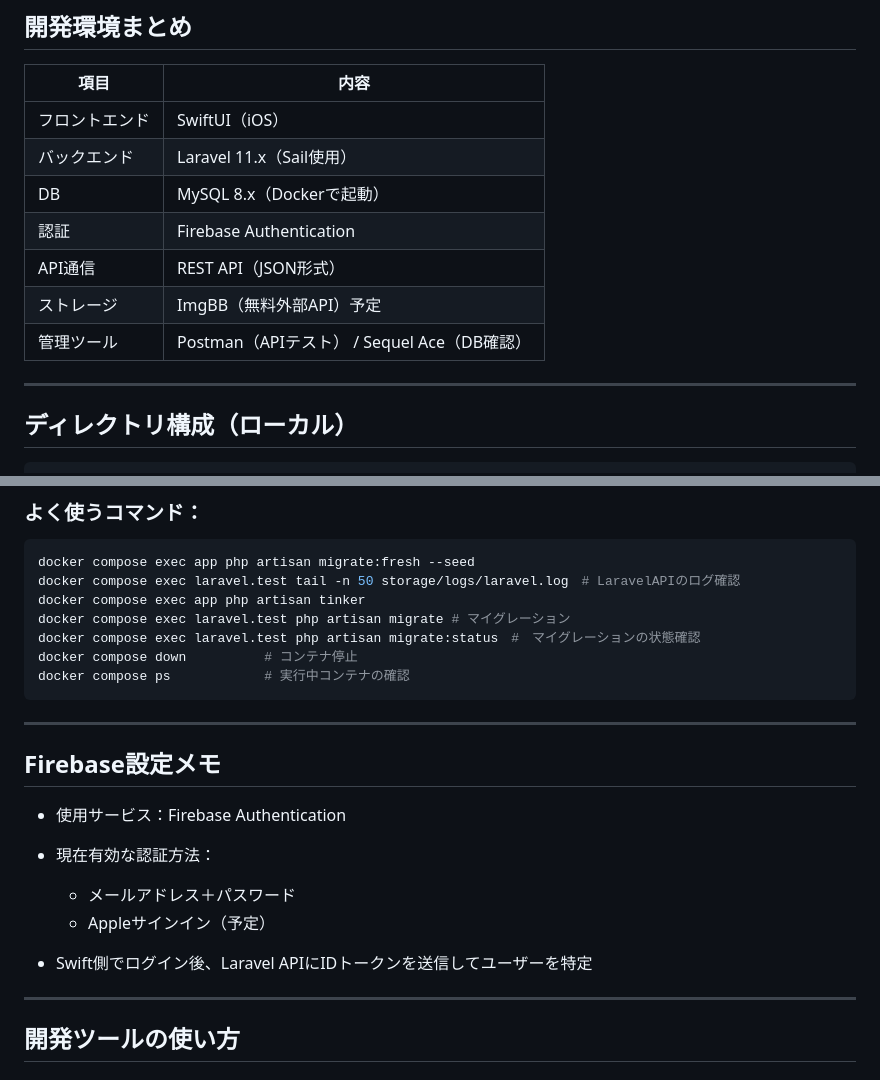
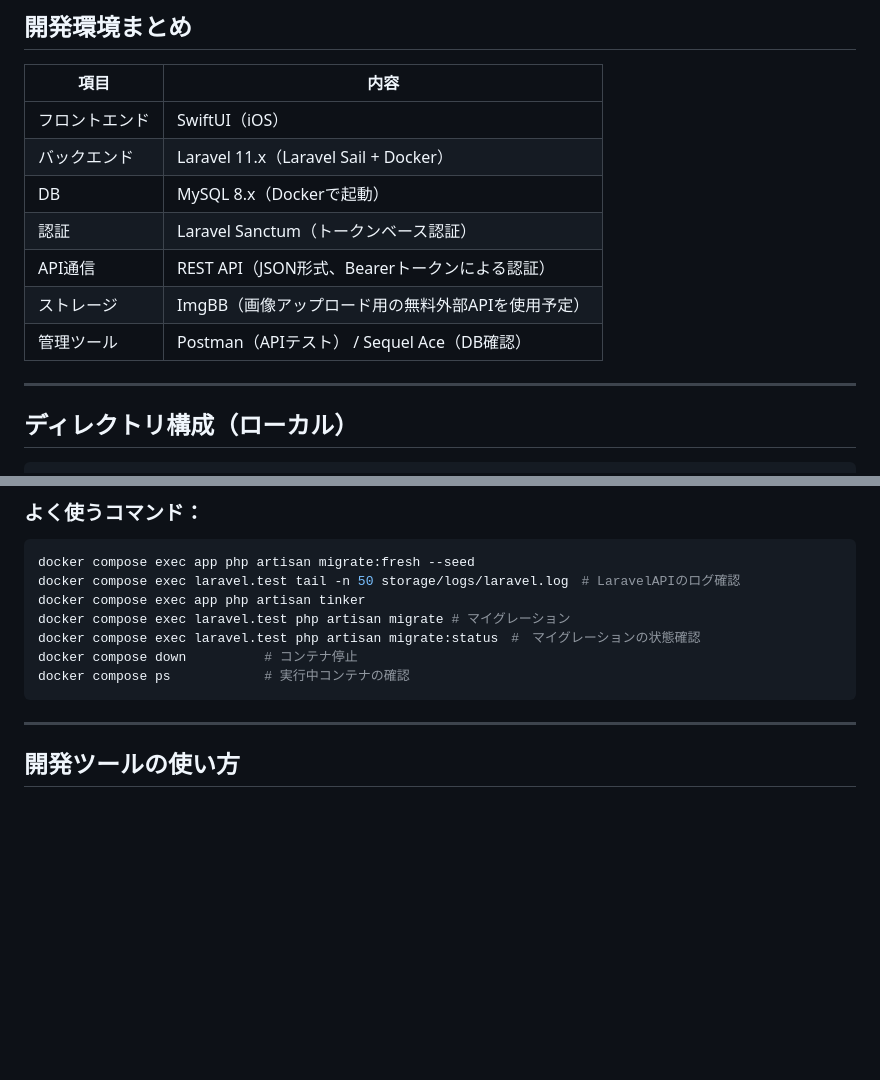
Before and after one commit to TaiyoYamada/kumatomo, a Markdown page: README.md, 2 parts joined by grey strips. GitHub-like rendering; blank space fills up the shorter version.

````diff
--- a/README.md
+++ b/README.md
@@ -11,14 +11,15 @@
 | 項目      | 内容                                 |
 | ------- | ---------------------------------- |
 | フロントエンド | SwiftUI（iOS）                       |
-| バックエンド  | Laravel 11.x（Sail使用）               |
+| バックエンド  | Laravel 11.x（Laravel Sail + Docker）  |
 | DB      | MySQL 8.x（Dockerで起動）               |
-| 認証      | Firebase Authentication            |
-| API通信   | REST API（JSON形式）                   |
-| ストレージ   | ImgBB（無料外部API）予定                   |
+| 認証      | Laravel Sanctum（トークンベース認証）           |
+| API通信   | REST API（JSON形式、Bearerトークンによる認証）     ||
+| ストレージ   | ImgBB（画像アップロード用の無料外部APIを使用予定）        |
 | 管理ツール   | Postman（APIテスト） / Sequel Ace（DB確認） |
 
 ---
+
 
 ## ディレクトリ構成（ローカル）
 
@@ -59,17 +60,6 @@ docker compose exec laravel.test php artisan migrate:status　#　マイグレ
 docker compose down          # コンテナ停止
 docker compose ps            # 実行中コンテナの確認
 ```
----
-
-## Firebase設定メモ
-
-* 使用サービス：Firebase Authentication
-* 現在有効な認証方法：
-
-  * メールアドレス＋パスワード
-  * Appleサインイン（予定）
-* Swift側でログイン後、Laravel APIにIDトークンを送信してユーザーを特定
-
 ---
 
 ## 開発ツールの使い方
````
